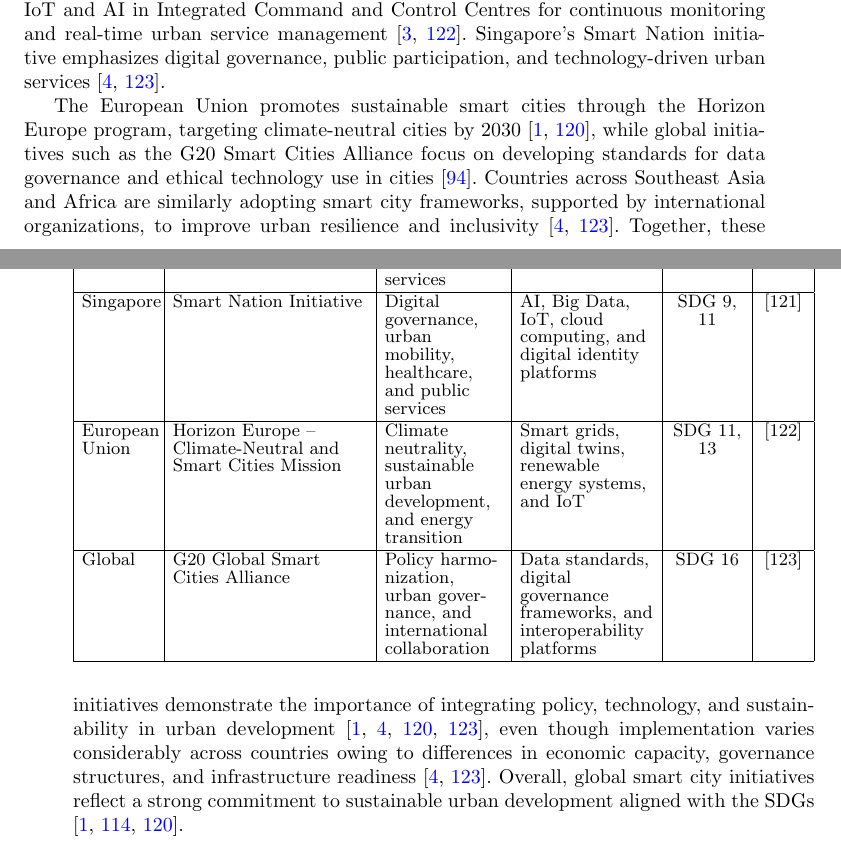
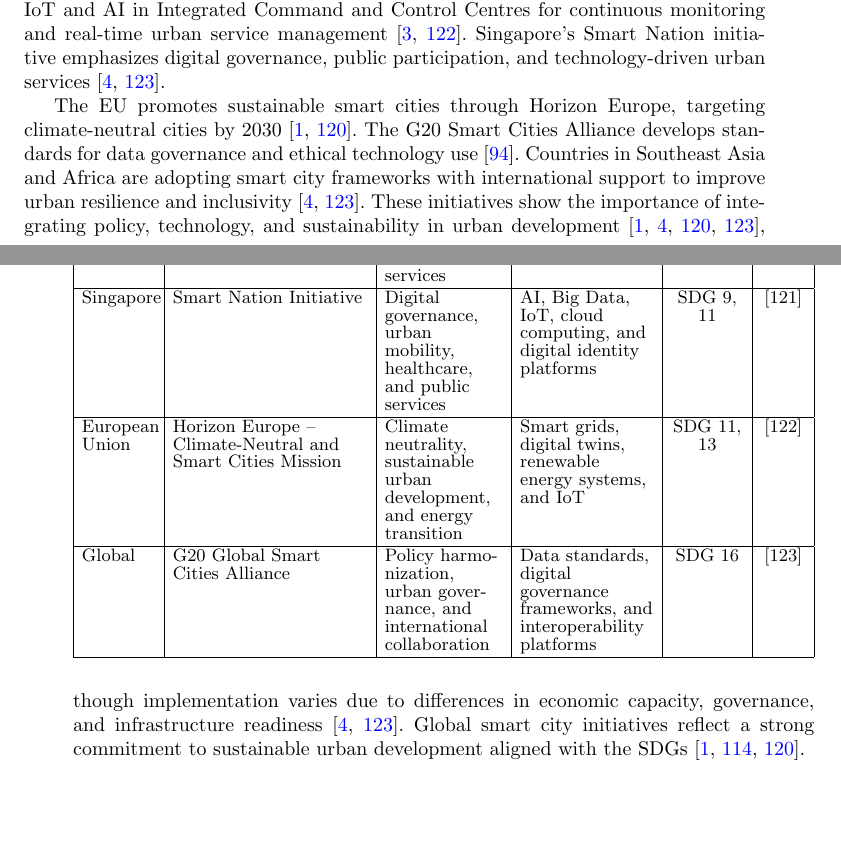
Before and after one commit to DerrickUnleashed/DesignSmartCities, a LaTeX paper (main.tex): two parts of pages 33 and 34 of 49, joined at a grey line, cut so that both start at the same text, the shorter picture padded with empty space. Compiled offline with pdfLaTeX.

Commit message:
docs: revise EU/global smart city initiatives paragraph

```diff
--- a/main.tex
+++ b/main.tex
@@ -774,7 +774,7 @@
 \subsection{Country-Level Smart City Initiatives}
 Governments worldwide are pursuing smart city programs for sustainability and digital transformation \cite{r1,r120}. India's Smart Cities Mission strengthens urban infrastructure, governance, and quality of life through data-driven approaches \cite{r2,r121}, using IoT and AI in Integrated Command and Control Centres for continuous monitoring and real-time urban service management \cite{r3,r122}. Singapore's Smart Nation initiative emphasizes digital governance, public participation, and technology-driven urban services \cite{r4,r123}.
 
-The European Union promotes sustainable smart cities through the Horizon Europe program, targeting climate-neutral cities by 2030 \cite{r1,r120}, while global initiatives such as the G20 Smart Cities Alliance focus on developing standards for data governance and ethical technology use in cities \cite{r94}. Countries across Southeast Asia and Africa are similarly adopting smart city frameworks, supported by international organizations, to improve urban resilience and inclusivity \cite{r4,r123}. Together, these initiatives demonstrate the importance of integrating policy, technology, and sustainability in urban development \cite{r1,r120,r4,r123}, even though implementation varies considerably across countries owing to differences in economic capacity, governance structures, and infrastructure readiness \cite{r4,r123}. Overall, global smart city initiatives reflect a strong commitment to sustainable urban development aligned with the SDGs \cite{r1,r114,r120}.
+The EU promotes sustainable smart cities through Horizon Europe, targeting climate-neutral cities by 2030 \cite{r1,r120}. The G20 Smart Cities Alliance develops standards for data governance and ethical technology use \cite{r94}. Countries in Southeast Asia and Africa are adopting smart city frameworks with international support to improve urban resilience and inclusivity \cite{r4,r123}. These initiatives show the importance of integrating policy, technology, and sustainability in urban development \cite{r1,r120,r4,r123}, though implementation varies due to differences in economic capacity, governance, and infrastructure readiness \cite{r4,r123}. Global smart city initiatives reflect a strong commitment to sustainable urban development aligned with the SDGs \cite{r1,r114,r120}.
 
 \begin{table*}[!t]
 \caption{Country-Level Smart City Initiatives}
```
